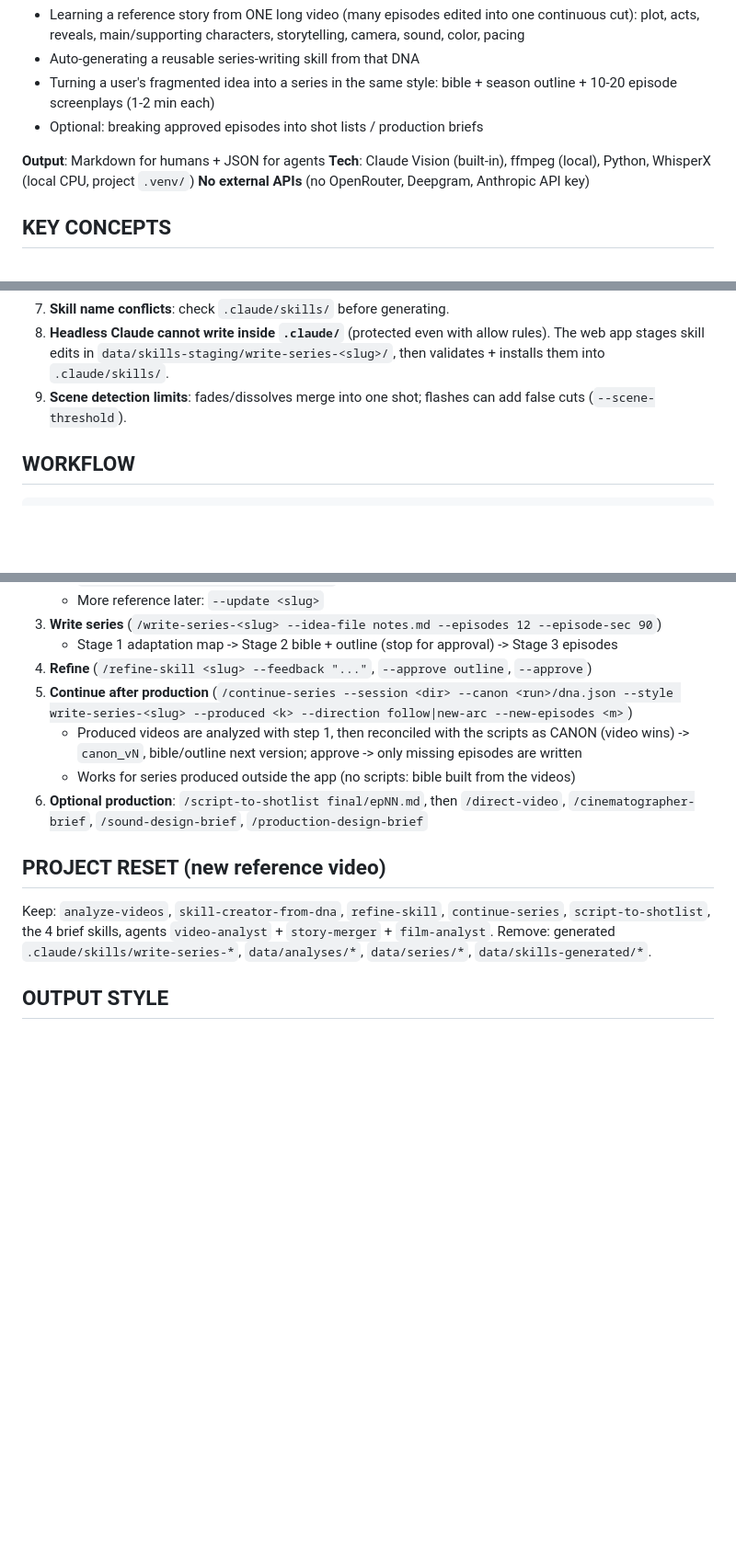
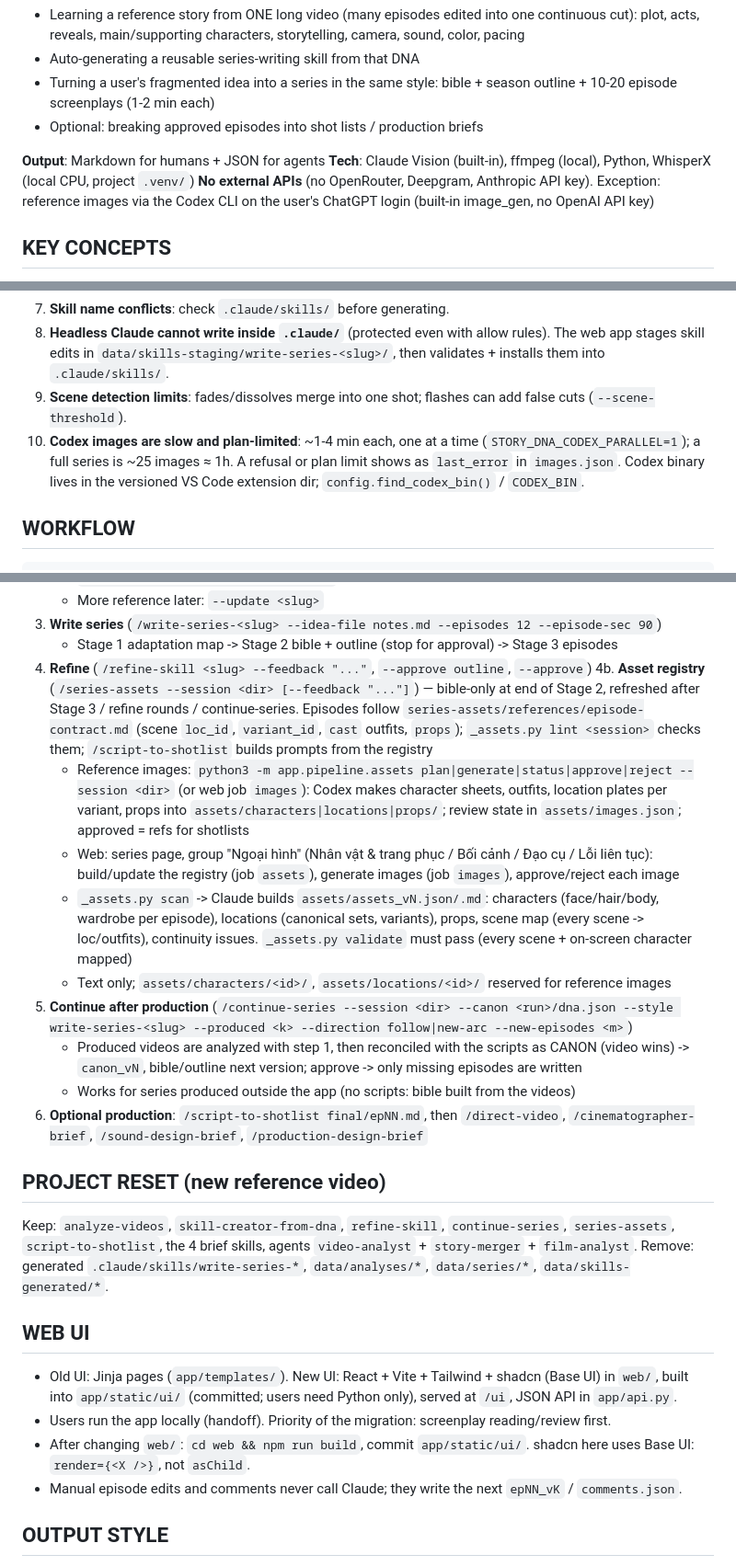
Before and after one commit to ThanhNgTr/story-dna, a Markdown page: .claude/CLAUDE.md, 3 parts joined by grey strips. Shown at 92% size. Rendered like a GitHub page; blank space fills up the shorter version.

```diff
--- a/.claude/CLAUDE.md
+++ b/.claude/CLAUDE.md
@@ -12,7 +12,8 @@ POC system for:
 
 **Output**: Markdown for humans + JSON for agents
 **Tech**: Claude Vision (built-in), ffmpeg (local), Python, WhisperX (local CPU, project `.venv/`)
-**No external APIs** (no OpenRouter, Deepgram, Anthropic API key)
+**No external APIs** (no OpenRouter, Deepgram, Anthropic API key). Exception: reference images via the
+Codex CLI on the user's ChatGPT login (built-in image_gen, no OpenAI API key)
 
 ## KEY CONCEPTS
 
@@ -40,6 +41,9 @@ POC system for:
 7. **Skill name conflicts**: check `.claude/skills/` before generating.
 8. **Headless Claude cannot write inside `.claude/`** (protected even with allow rules). The web app stages skill edits in `data/skills-staging/write-series-<slug>/`, then validates + installs them into `.claude/skills/`.
 9. **Scene detection limits**: fades/dissolves merge into one shot; flashes can add false cuts (`--scene-threshold`).
+10. **Codex images are slow and plan-limited**: ~1-4 min each, one at a time (`STORY_DNA_CODEX_PARALLEL=1`);
+    a full series is ~25 images ≈ 1h. A refusal or plan limit shows as `last_error` in `images.json`.
+    Codex binary lives in the versioned VS Code extension dir; `config.find_codex_bin()` / `CODEX_BIN`.
 
 ## WORKFLOW
 
@@ -63,6 +67,19 @@ user idea (fragments) ─▶ [3] write-series-<slug> ─▶ adaptation + bible +
 3. **Write series** (`/write-series-<slug> --idea-file notes.md --episodes 12 --episode-sec 90`)
    - Stage 1 adaptation map -> Stage 2 bible + outline (stop for approval) -> Stage 3 episodes
 4. **Refine** (`/refine-skill <slug> --feedback "..."`, `--approve outline`, `--approve`)
+4b. **Asset registry** (`/series-assets --session <dir> [--feedback "..."]`) — bible-only at end of Stage 2,
+   refreshed after Stage 3 / refine rounds / continue-series. Episodes follow
+   `series-assets/references/episode-contract.md` (scene `loc_id`, `variant_id`, `cast` outfits, `props`);
+   `_assets.py lint <session>` checks them; `/script-to-shotlist` builds prompts from the registry
+   - Reference images: `python3 -m app.pipeline.assets plan|generate|status|approve|reject --session <dir>`
+     (or web job `images`): Codex makes character sheets, outfits, location plates per variant, props into
+     `assets/characters|locations|props/`; review state in `assets/images.json`; approved = refs for shotlists
+   - Web: series page, group "Ngoại hình" (Nhân vật & trang phục / Bối cảnh / Đạo cụ / Lỗi liên tục): build/update
+     the registry (job `assets`), generate images (job `images`), approve/reject each image
+   - `_assets.py scan` -> Claude builds `assets/assets_vN.json/.md`: characters (face/hair/body, wardrobe
+     per episode), locations (canonical sets, variants), props, scene map (every scene -> loc/outfits),
+     continuity issues. `_assets.py validate` must pass (every scene + on-screen character mapped)
+   - Text only; `assets/characters/<id>/`, `assets/locations/<id>/` reserved for reference images
 5. **Continue after production** (`/continue-series --session <dir> --canon <run>/dna.json --style write-series-<slug> --produced <k> --direction follow|new-arc --new-episodes <m>`)
    - Produced videos are analyzed with step 1, then reconciled with the scripts as CANON (video wins) -> `canon_vN`, bible/outline next version; approve -> only missing episodes are written
    - Works for series produced outside the app (no scripts: bible built from the videos)
@@ -71,9 +88,17 @@ user idea (fragments) ─▶ [3] write-series-<slug> ─▶ adaptation + bible +
 
 ## PROJECT RESET (new reference video)
 
-Keep: `analyze-videos`, `skill-creator-from-dna`, `refine-skill`, `continue-series`, `script-to-shotlist`, the 4 brief
+Keep: `analyze-videos`, `skill-creator-from-dna`, `refine-skill`, `continue-series`, `series-assets`, `script-to-shotlist`, the 4 brief
 skills, agents `video-analyst` + `story-merger` + `film-analyst`. Remove: generated `.claude/skills/write-series-*`,
 `data/analyses/*`, `data/series/*`, `data/skills-generated/*`.
+
+## WEB UI
+
+- Old UI: Jinja pages (`app/templates/`). New UI: React + Vite + Tailwind + shadcn (Base UI) in `web/`, built into
+  `app/static/ui/` (committed; users need Python only), served at `/ui`, JSON API in `app/api.py`.
+- Users run the app locally (handoff). Priority of the migration: screenplay reading/review first.
+- After changing `web/`: `cd web && npm run build`, commit `app/static/ui/`. shadcn here uses Base UI: `render={<X />}`, not `asChild`.
+- Manual episode edits and comments never call Claude; they write the next `epNN_vK` / `comments.json`.
 
 ## OUTPUT STYLE
 
```
Also changed, not shown: README.md (+26 -0 lines).
